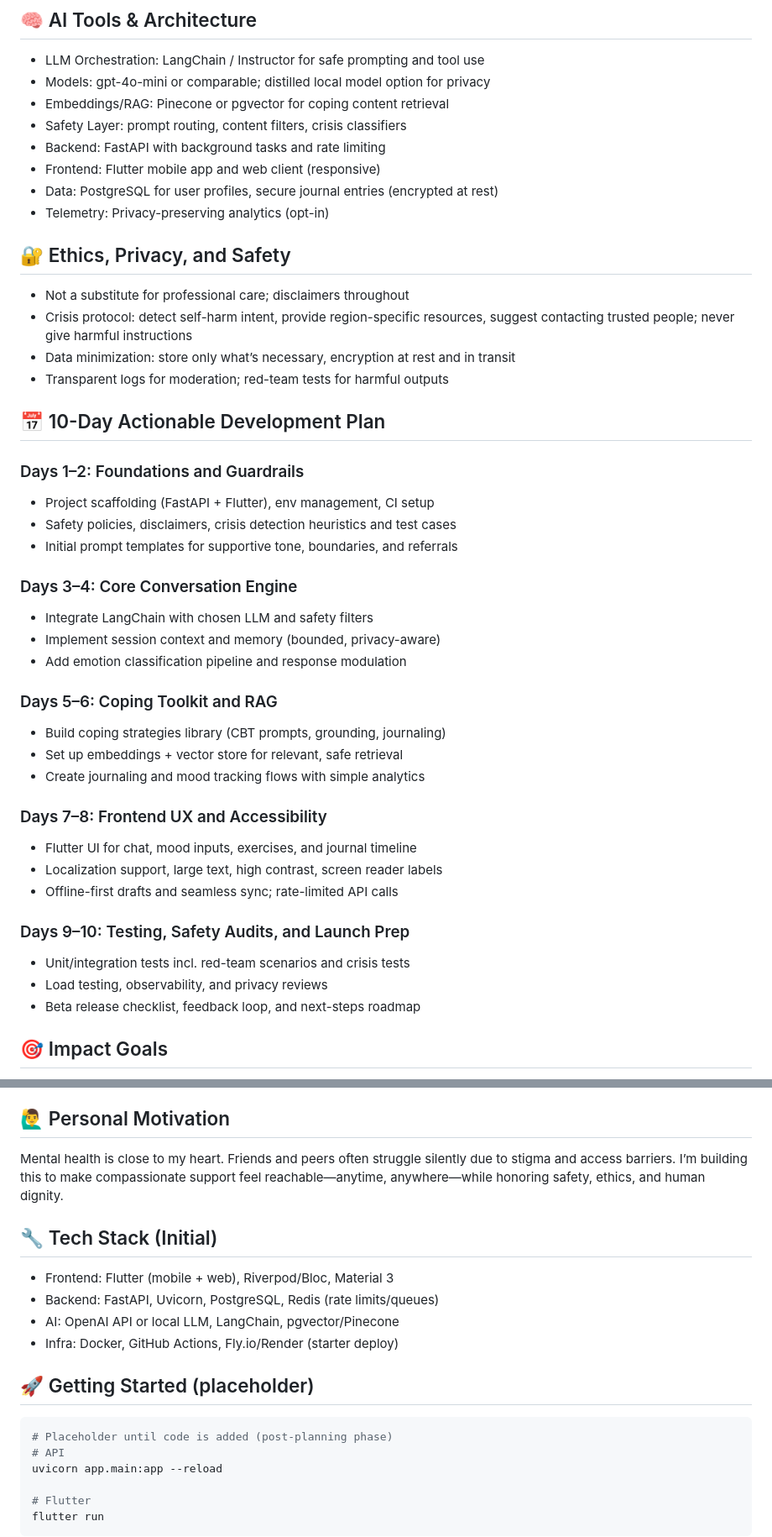
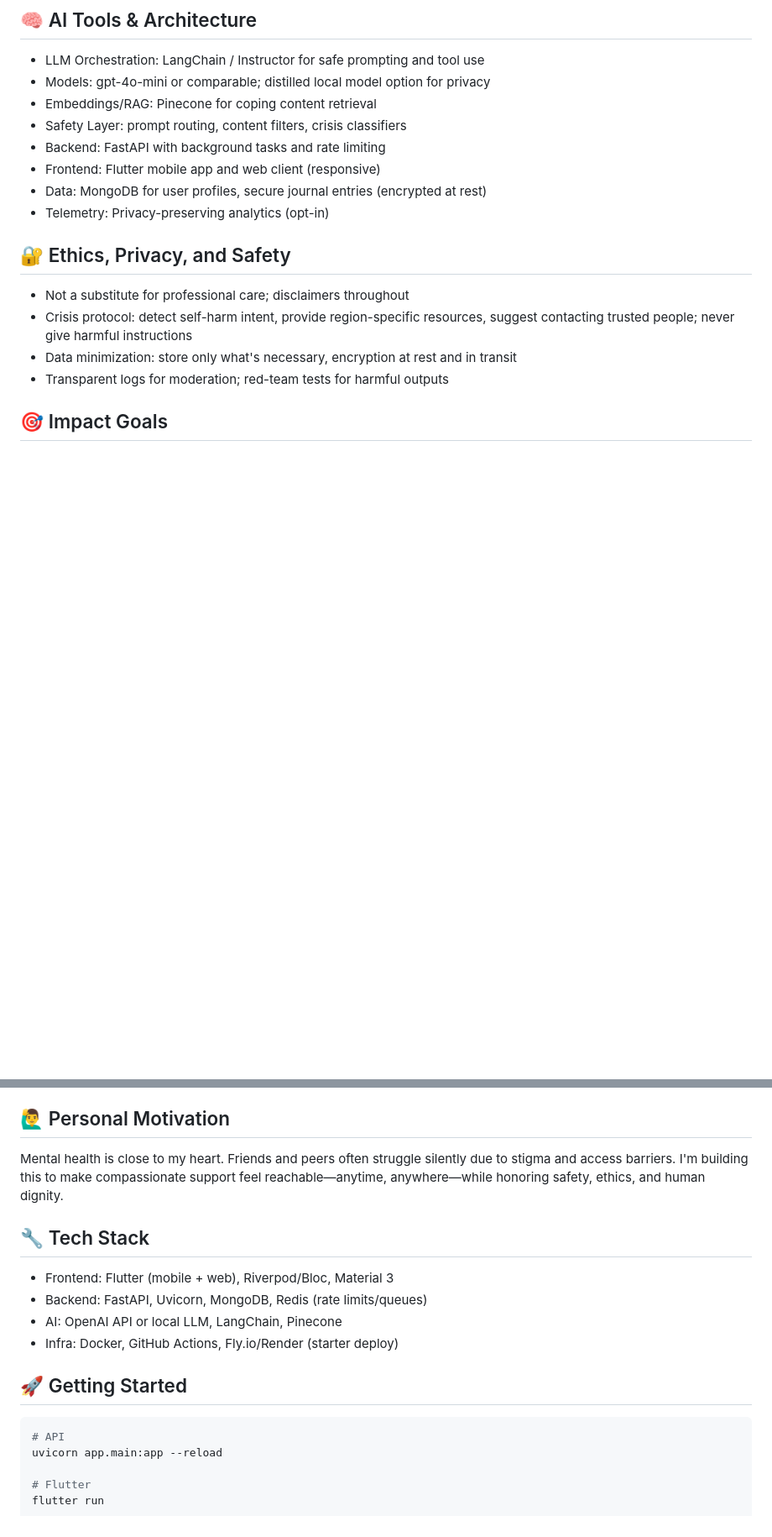
Before and after one commit to jashinspires/Lyra_Companion, a Markdown page: README.md, 2 parts joined by grey strips. Shown at 84% size. GitHub-like rendering; blank space fills up the shorter version.

Commit message:
Update README: Change title to Mental Health Support Chatbot, replace PostgreSQL with MongoDB, remove 10-day planRevise README for project title and tech stack
Updated project title and adjusted tech stack details. Changed database from PostgreSQL to MongoDB and refined various sections for clarity and accuracy.

````diff
--- a/README.md
+++ b/README.md
@@ -32,45 +31,18 @@ A human-centered, AI-assisted mental health companion:
 ## 🧠 AI Tools & Architecture
 - LLM Orchestration: LangChain / Instructor for safe prompting and tool use
 - Models: gpt-4o-mini or comparable; distilled local model option for privacy
-- Embeddings/RAG: Pinecone or pgvector for coping content retrieval
+- Embeddings/RAG: Pinecone for coping content retrieval
 - Safety Layer: prompt routing, content filters, crisis classifiers
 - Backend: FastAPI with background tasks and rate limiting
 - Frontend: Flutter mobile app and web client (responsive)
-- Data: PostgreSQL for user profiles, secure journal entries (encrypted at rest)
+- Data: MongoDB for user profiles, secure journal entries (encrypted at rest)
 - Telemetry: Privacy-preserving analytics (opt-in)
 
 ## 🔐 Ethics, Privacy, and Safety
 - Not a substitute for professional care; disclaimers throughout
 - Crisis protocol: detect self-harm intent, provide region-specific resources, suggest contacting trusted people; never give harmful instructions
-- Data minimization: store only what’s necessary, encryption at rest and in transit
+- Data minimization: store only what's necessary, encryption at rest and in transit
 - Transparent logs for moderation; red-team tests for harmful outputs
-
-## 📅 10-Day Actionable Development Plan
-
-### Days 1–2: Foundations and Guardrails
-- Project scaffolding (FastAPI + Flutter), env management, CI setup
-- Safety policies, disclaimers, crisis detection heuristics and test cases
-- Initial prompt templates for supportive tone, boundaries, and referrals
-
-### Days 3–4: Core Conversation Engine
-- Integrate LangChain with chosen LLM and safety filters
-- Implement session context and memory (bounded, privacy-aware)
-- Add emotion classification pipeline and response modulation
-
-### Days 5–6: Coping Toolkit and RAG
-- Build coping strategies library (CBT prompts, grounding, journaling)
-- Set up embeddings + vector store for relevant, safe retrieval
-- Create journaling and mood tracking flows with simple analytics
-
-### Days 7–8: Frontend UX and Accessibility
-- Flutter UI for chat, mood inputs, exercises, and journal timeline
-- Localization support, large text, high contrast, screen reader labels
-- Offline-first drafts and seamless sync; rate-limited API calls
-
-### Days 9–10: Testing, Safety Audits, and Launch Prep
-- Unit/integration tests incl. red-team scenarios and crisis tests
-- Load testing, observability, and privacy reviews
-- Beta release checklist, feedback loop, and next-steps roadmap
 
 ## 🎯 Impact Goals
 - Reduce loneliness and anxiety spikes by offering immediate, empathetic support
@@ -84,17 +56,16 @@ A human-centered, AI-assisted mental health companion:
 - Opt-in NPS and qualitative feedback from pilot users
 
 ## 🙋‍♂️ Personal Motivation
-Mental health is close to my heart. Friends and peers often struggle silently due to stigma and access barriers. I’m building this to make compassionate support feel reachable—anytime, anywhere—while honoring safety, ethics, and human dignity.
+Mental health is close to my heart. Friends and peers often struggle silently due to stigma and access barriers. I'm building this to make compassionate support feel reachable—anytime, anywhere—while honoring safety, ethics, and human dignity.
 
-## 🔧 Tech Stack (Initial)
+## 🔧 Tech Stack
 - Frontend: Flutter (mobile + web), Riverpod/Bloc, Material 3
-- Backend: FastAPI, Uvicorn, PostgreSQL, Redis (rate limits/queues)
-- AI: OpenAI API or local LLM, LangChain, pgvector/Pinecone
+- Backend: FastAPI, Uvicorn, MongoDB, Redis (rate limits/queues)
+- AI: OpenAI API or local LLM, LangChain, Pinecone
 - Infra: Docker, GitHub Actions, Fly.io/Render (starter deploy)
 
-## 🚀 Getting Started (placeholder)
+## 🚀 Getting Started
 ```bash
-# Placeholder until code is added (post-planning phase)
 # API
 uvicorn app.main:app --reload
 
````
Also changed, not shown: other parts of README.md (+3 -5 lines).
